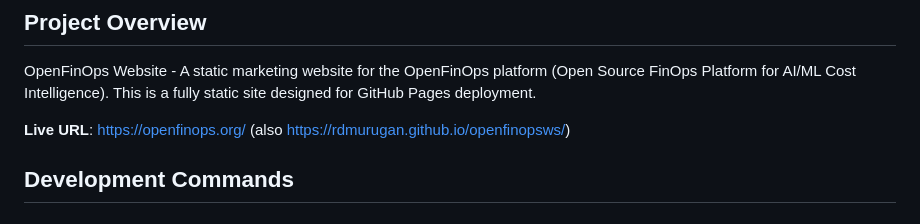
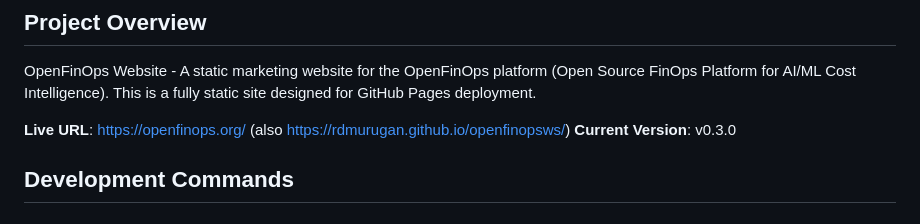
Before and after one commit to rdmurugan/openfinopsws, a Markdown page: CLAUDE.md, the part around the change. GitHub-like rendering.

Commit message:
Update CLAUDE.md with current version v0.3.0

```diff
--- a/CLAUDE.md
+++ b/CLAUDE.md
@@ -7,6 +7,7 @@ This file provides guidance to Claude Code (claude.ai/code) when working with co
 OpenFinOps Website - A static marketing website for the OpenFinOps platform (Open Source FinOps Platform for AI/ML Cost Intelligence). This is a fully static site designed for GitHub Pages deployment.
 
 **Live URL**: https://openfinops.org/ (also https://rdmurugan.github.io/openfinopsws/)
+**Current Version**: v0.3.0
 
 ## Development Commands
 
```
